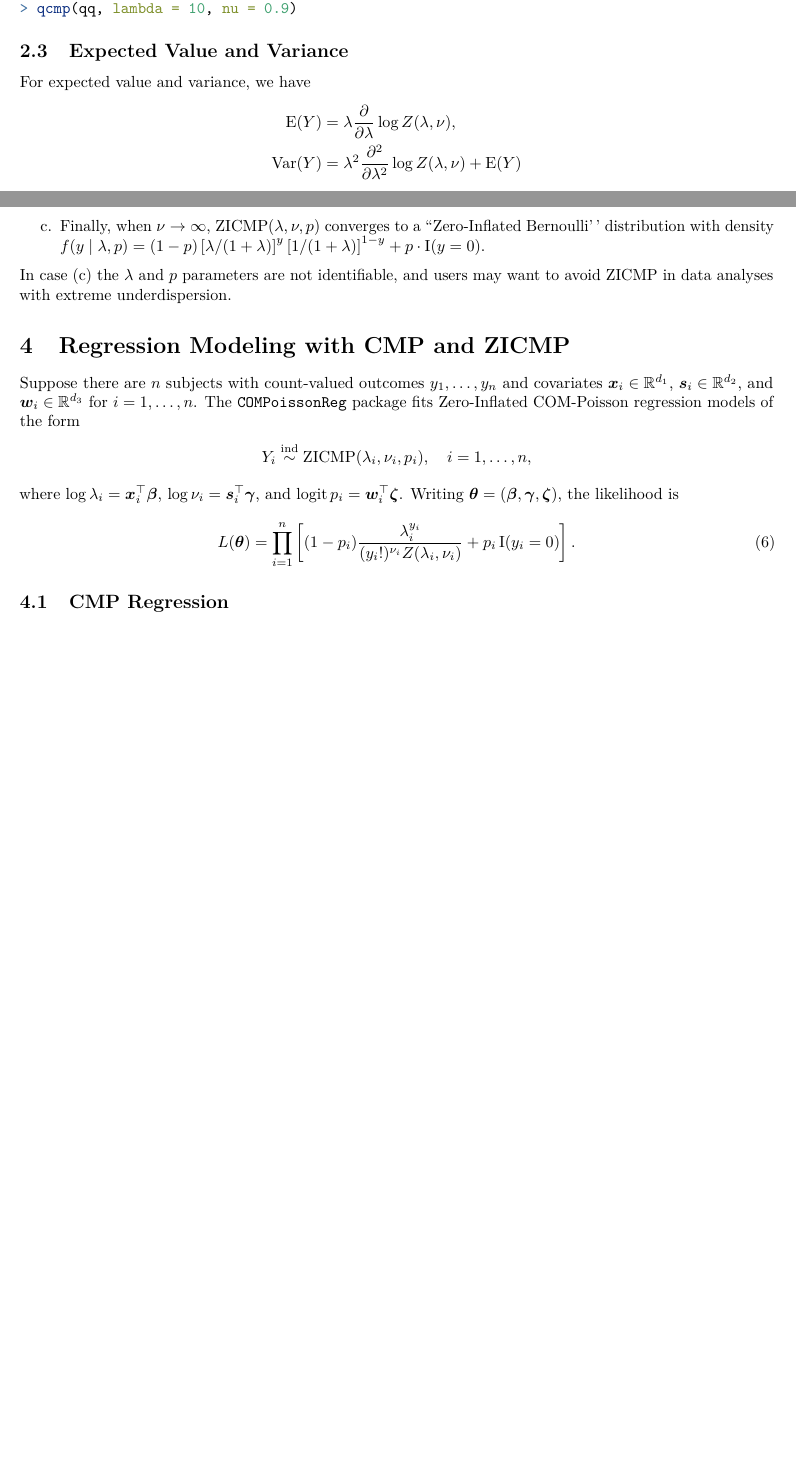
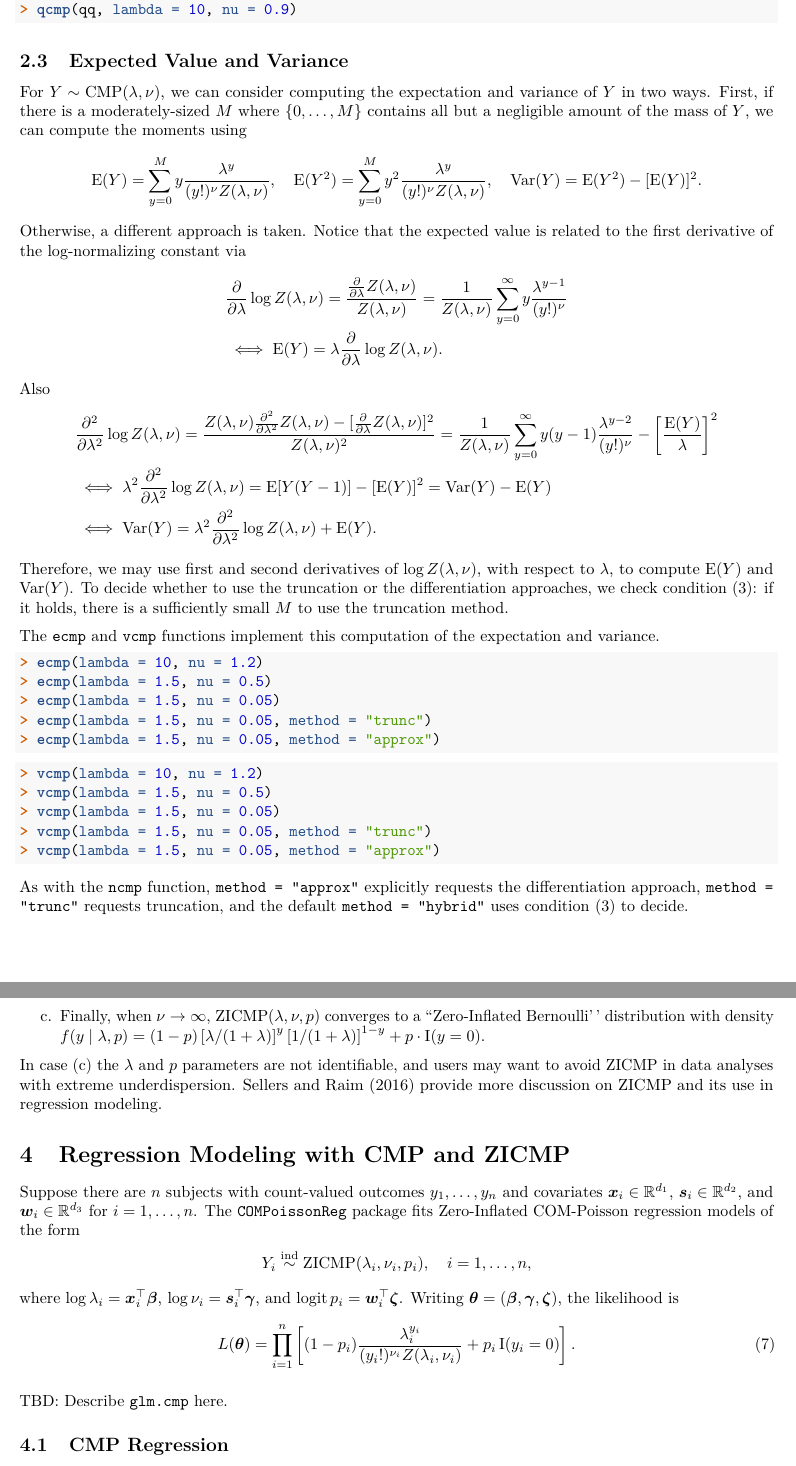
Before and after one commit to lotze/COMPoissonReg, an R Markdown document (vignettes/COMPoissonReg.Rmd): two parts of pages 4 and 5 of 5 before the commit and two parts of pages 5 and 6 of 6 after it, joined at a grey line, cut so that both start at the same text, the shorter picture padded with empty space. Rendered offline with R 4.5, knitr and Pandoc, then LaTeX, with nearby package versions; the code chunks are not run, so their results and figures are left out.

Commit message:
Removed a browser call Added some material to vignette

````diff
--- a/vignettes/COMPoissonReg.Rmd
+++ b/vignettes/COMPoissonReg.Rmd
@@ -7,7 +7,7 @@ author: Andrew and ?
 #    extra_dependencies: ["common"]
 output:
   pdf_document:
-    highlight: pygments
+    highlight: default
     number_sections: true
     toc: true
     extra_dependencies:
@@ -231,9 +242,17 @@ qcmp(qq, lambda = 10, nu = 0.9)
 
 ## Expected Value and Variance
 
-For expected value and variance, we have
+For $Y \sim \text{CMP}(\lambda, \nu)$, we can consider computing the expectation and variance of $Y$ in two ways. First, if there is a moderately-sized $M$ where $\{ 0, \ldots, M \}$ contains all but a negligible amount of the mass of $Y$, we can compute the moments using
 <!-- -->
 \begin{align*}
-\E(Y) &= \lambda \frac{\partial}{\partial \lambda} \log Z(\lambda, \nu), \\
-\Var(Y) &= \lambda^2 \frac{\partial^2}{\partial \lambda^2} \log Z(\lambda, \nu) + \E(Y)
+\E(Y) = \sum_{y=0}^M y \frac{\lambda^y}{(y!)^\nu Z(\lambda, \nu)}, \quad
+\E(Y^2) = \sum_{y=0}^M y^2 \frac{\lambda^y}{(y!)^\nu Z(\lambda, \nu)}, \quad
+\Var(Y) = \E(Y^2) - [\E(Y)]^2.
 \end{align*}
+<!-- -->
+Otherwise, a different approach is taken. Notice that the expected value is related to the first derivative of the log-normalizing constant via
+<!-- -->
+\begin{align*}
+&\frac{\partial}{\partial \lambda} \log Z(\lambda, \nu)
+= \frac{ \frac{\partial}{\partial \lambda} Z(\lambda, \nu) }{ Z(\lambda, \nu) }
+= \frac{1}{Z(\lambda, \nu)} \sum_{y=0}^\infty y \frac{\lambda^{y-1}}{(y!)^\nu} \\
@@ -240,3 +265,31 @@ For expected value and variance, we have
+&\frac{\partial^2}{\partial \lambda^2} \log Z(\lambda, \nu)
+= \frac{ Z(\lambda, \nu) \frac{\partial^2}{\partial \lambda^2} Z(\lambda, \nu) - [\frac{\partial}{\partial \lambda} Z(\lambda, \nu)]^2}{ Z(\lambda, \nu)^2 }
+= \frac{1}{Z(\lambda, \nu)} \sum_{y=0}^\infty y(y-1) \frac{\lambda^{y-2}}{(y!)^\nu} - \left[ \frac{\E(Y)}{\lambda} \right]^2 \\
+&\iff \lambda^2 \frac{\partial^2}{\partial \lambda^2} \log Z(\lambda, \nu) = \E[Y(Y-1)] - [\E(Y)]^2 = \Var(Y) - \E(Y) \\
+&\iff \Var(Y) = \lambda^2 \frac{\partial^2}{\partial \lambda^2} \log Z(\lambda, \nu) + \E(Y).
+\end{align*}
+<!-- -->
+Therefore, we may use first and second derivatives of $\log Z(\lambda, \nu)$, with respect to $\lambda$, to compute $\E(Y)$ and $\Var(Y)$. To decide whether to use the truncation or the differentiation approaches, we check condition \eqref{eqn:can_trunc}: if it holds, there is a sufficiently small $M$ to use the truncation method.
+
+The `ecmp` and `vcmp` functions implement this computation of the expectation and variance.
+
+```{r}
+ecmp(lambda = 10, nu = 1.2)
+ecmp(lambda = 1.5, nu = 0.5)
+ecmp(lambda = 1.5, nu = 0.05)
+ecmp(lambda = 1.5, nu = 0.05, method = "trunc")
+ecmp(lambda = 1.5, nu = 0.05, method = "approx")
+```
+
+```{r}
+vcmp(lambda = 10, nu = 1.2)
+vcmp(lambda = 1.5, nu = 0.5)
+vcmp(lambda = 1.5, nu = 0.05)
+vcmp(lambda = 1.5, nu = 0.05, method = "trunc")
+vcmp(lambda = 1.5, nu = 0.05, method = "approx")
+```
+
+As with the `ncmp` function, `method = "approx"` explicitly requests the differentiation approach, `method = "trunc"` requests truncation, and the default `method = "hybrid"` uses condition \eqref{eqn:can_trunc} to decide.
 
 # Zero-Inflated Conway Maxwell Poisson Distribution
 
@@ -266,7 +319,7 @@ a. Finally, when $\nu \rightarrow \infty$, $\text{ZICMP}(\lambda, \nu, p)$ conve
 f(y \mid \lambda, p) = (1 - p) \left[ \lambda/(1+\lambda) \right]^y \left[ 1/(1+\lambda) \right]^{1-y} + p \cdot \ind(y = 0).
 \end{math}
 
-In case (c) the $\lambda$ and $p$ parameters are not identifiable, and users may want to avoid ZICMP in data analyses with extreme underdispersion.
+In case (c) the $\lambda$ and $p$ parameters are not identifiable, and users may want to avoid ZICMP in data analyses with extreme underdispersion. @SellersRaim2016 provide more discussion on ZICMP and its use in regression modeling.
 
 # Regression Modeling with CMP and ZICMP
 
@@ -288,6 +341,8 @@ L(\btheta) =
 \label{eqn:likelihood}
 \end{align}
 
+TBD: Describe `glm.cmp` here.
+
 ## CMP Regression
 
 ## ZICMP Regression
````
Also changed, not shown: R/cmp.R (+0 -1 lines), vignettes/COMPoissonReg.Rmd (25 more changed lines).
